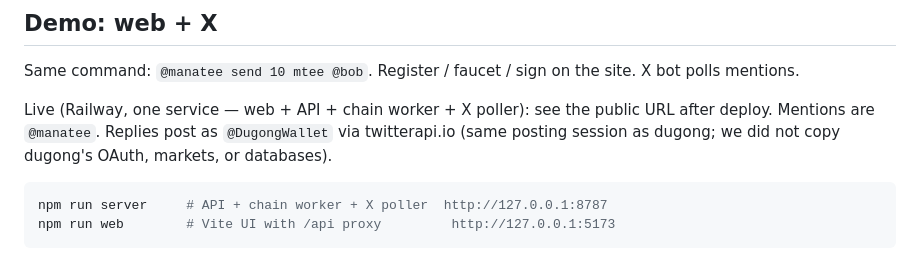
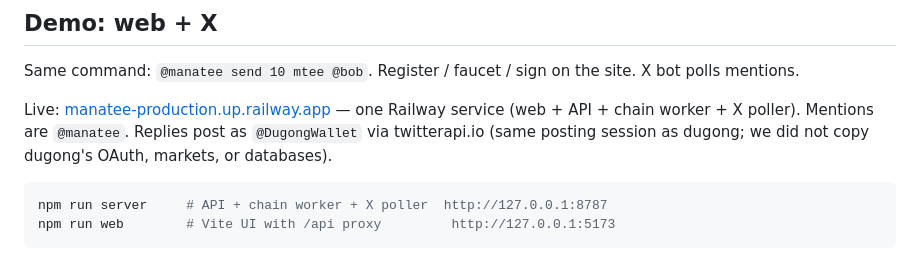
Before and after one commit to ducnmm/manatee, a Markdown page: README.md, the part around the change. GitHub-like rendering.

Commit message:
Document the Railway demo URL.
One public service at manatee-production.up.railway.app; X replies still post as DugongWallet.

````diff
--- a/README.md
+++ b/README.md
@@ -126,7 +126,7 @@ Fill `CREDITCOIN_MINT` and `CREDITCOIN_MTEE` in `.env`. Re-`source` `.env`.
 
 Same command: `@manatee send 10 mtee @bob`. Register / faucet / sign on the site. X bot polls mentions.
 
-Live (Railway, one service — web + API + chain worker + X poller): see the public URL after deploy. Mentions are `@manatee`. Replies post as `@DugongWallet` via twitterapi.io (same posting session as dugong; we did not copy dugong's OAuth, markets, or databases).
+Live: [manatee-production.up.railway.app](https://manatee-production.up.railway.app) — one Railway service (web + API + chain worker + X poller). Mentions are `@manatee`. Replies post as `@DugongWallet` via twitterapi.io (same posting session as dugong; we did not copy dugong's OAuth, markets, or databases).
 
 ```bash
 npm run server     # API + chain worker + X poller  http://127.0.0.1:8787
````
